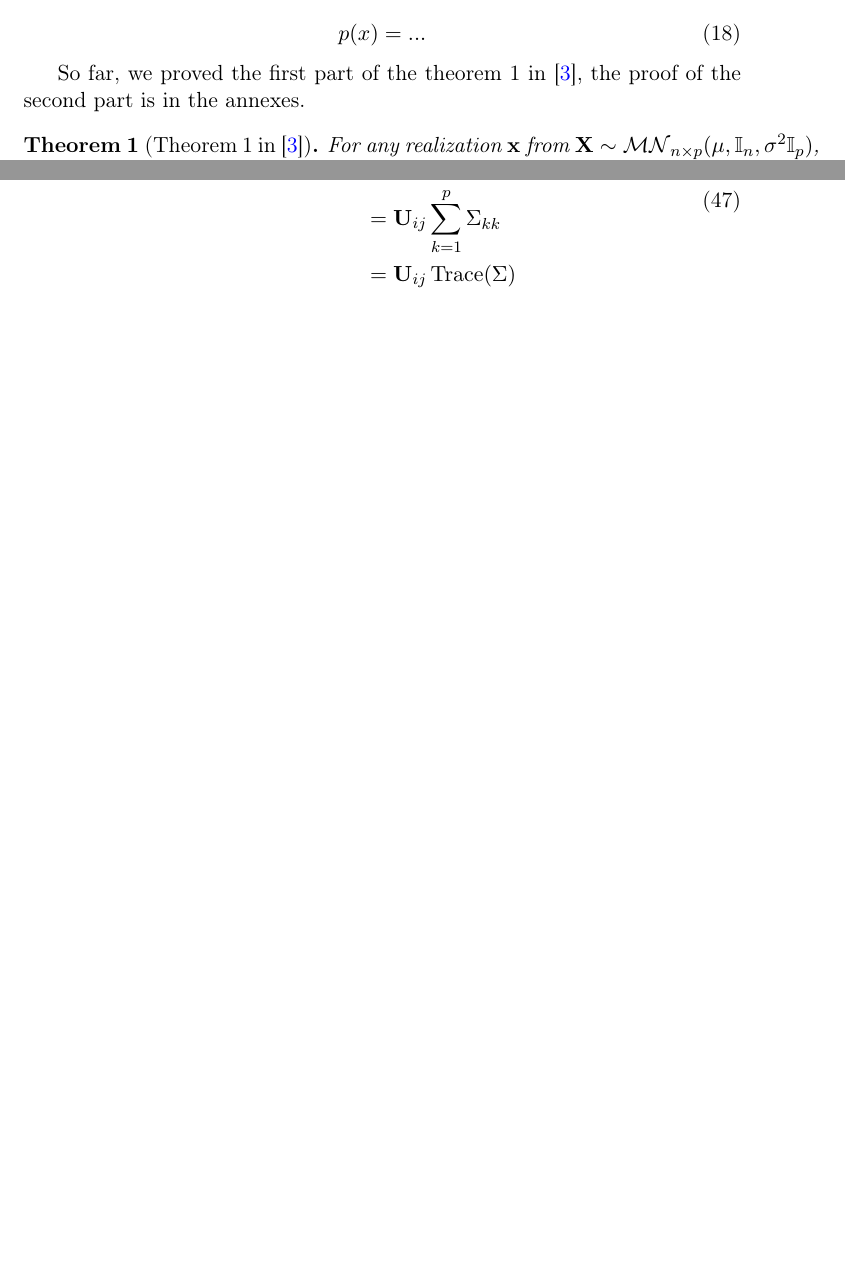
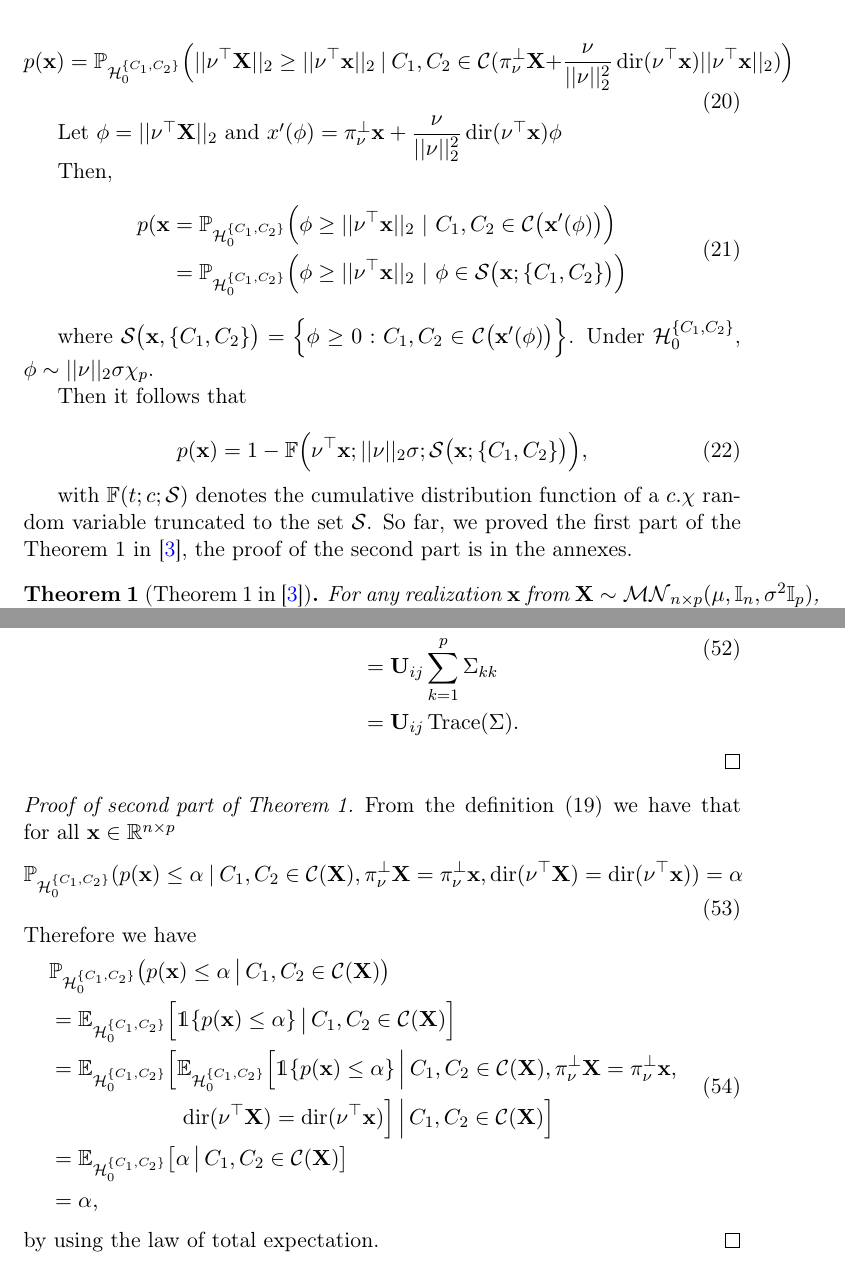
Before and after one commit to JasminNeveu/projet_methodologique, a LaTeX document (src/report/main.tex): two parts of pages 11 and 16 of 16 before the commit and two parts of pages 11 and 16 of 17 after it, joined at a grey line, cut at the place of the change, the shorter picture padded with empty space. Compiled offline with pdfLaTeX.

Commit message:
finish thm1 + proof & syntax correc

```diff
--- a/src/report/main.tex
+++ b/src/report/main.tex
@@ -451,15 +458,36 @@ Under the null hypothesis, the following statements hold:
 \]
 \end{lemma}
 
-Now, we can rewrite the $p$-value \ref{...} as:
+Now, we can rewrite the selective $p$-value as:
 
 \begin{equation}
-  p(x) = ...
+  p(\mathbf{x}) = \mathbb{P}_{\mathcal{H}_0^{\{C_1,C_2\}}}\Bigl(\norm{\nu^\top \mathbf{X}}_2 \geq \norm{\nu^\top \mathbf{x}}_2 ~|~ C_1, C_2 \in \mathcal{C}(\projnu \mathbf{X} + \dfrac{\nu}{\norm{\nu}^2_2} \operatorname{dir}(\nu^\top \mathbf{x}) \norm{\nu^\top \mathbf{x}}_2  )  \Bigr)
 \end{equation}
 
-So far, we proved the first part of the theorem 1 in \cite{Gao}, the proof of the second part is in the annexes.
 
-\begin{theorem}[Theorem 1 in \cite{Gao}]
+Let $\phi = \norm{\nu^\top \mathbf{X}}_2$ and $x'(\phi) = \projnu \mathbf{x} + \dfrac{\nu}{\norm{\nu}_2^2} \operatorname{dir}(\nu^\top \mathbf{x})\phi $
+
+Then,
+\begin{equation}
+  \begin{aligned}
+    p(\mathbf{x} &= \mathbb{P}_{\mathcal{H}_0^{\{C_1,C_2\}}}\Bigl(\phi \geq \norm{\nu^\top \mathbf{x}}_2 ~|~ C_1,C_2 \in \mathcal{C}\bigl(\mathbf{x}'(\phi)\bigr)\Bigr) \\
+         &= \mathbb{P}_{\mathcal{H}_0^{\{C_1,C_2\}}}\Bigl(\phi \geq \norm{\nu^\top \mathbf{x}}_2 ~|~ \phi \in \mathcal{S}\bigr(\mathbf{x}; \{C_1,C_2\}\bigl)\Bigr)
+\end{aligned}
+\end{equation}
+
+where $\mathcal{S}\bigl(\mathbf{x},\{C_1,C_2\}\bigr) = \Bigl\{\phi \geq 0: C_1,C_2 \in \mathcal{C}\bigl(\mathbf{x}'(\phi)\bigr)\Bigr\}$.
+Under $\mathcal{H}_0^{\{C_1,C_2\}}$, $\phi \sim \norm{\nu}_2\sigma\chi_p$.
+
+Then it follows that
+
+\begin{equation}
+  p(\mathbf{x}) = 1 - \mathbb{F}\Bigl(\nu^\top \mathbf{x};\norm{\nu}_2\sigma;\mathcal{S}\bigl(\mathbf{x};\{C_1,C_2\}\bigr)\Bigr),
+\end{equation}
+
+with $\mathbb{F}(t;c;\mathcal{S})$ denotes the cumulative distribution function of a $c.\chi$ random variable truncated to the set $\mathcal{S}$.
+So far, we proved the first part of the Theorem 1 in \cite{Gao}, the proof of the second part is in the annexes.
+
+\begin{theorem}[Theorem 1 in \cite{Gao}]\label{thm:1}
   For any realization $\mathbf{x}$ from $\mathbf{X} \sim \mathcal{MN}_{n \times p}(\mathbf{\mu},\mathbb{I}_n,\sigma^2\mathbb{I}_p)$, and for any non-overlapping groups of observations $C_1,C_2 \subseteq \{1,...,n\}$,
 
   \begin{equation}
@@ -747,12 +780,47 @@ Yet, the density of a centered Gaussian random vector depends only on its norm,
     \begin{aligned}
       \mathbb{E}((\mathbf{Y}\mathbf{Y}^\top)_{ij})  &= \sum_{k=1}^p \mathbf{U}_{ij}\Sigma_{kk} \\
                                                     &= \mathbf{U}_{ij} \sum_{k=1}^p \Sigma_{kk} \\
-                                                   &= \mathbf{U}_{ij} \operatorname{Trace}(\Sigma)
+                                                   &= \mathbf{U}_{ij} \operatorname{Trace}(\Sigma).
     \end{aligned}
   \end{equation}
 
 \end{proof}
 
+
+\begin{proof}[Proof of second part of Theorem \ref{thm:1}]
+  From the definition \eqref{pval_final} we have that for all $\mathbf{x} \in \mathbb{R}^{n \times p}$
+  \begin{equation}
+    \mathbb{P}_{\mathcal{H}_0^{\{C_1,C_2\}}}(p(\mathbf{x}) \leq \alpha ~|~ C_1,C_2 \in \mathcal{C}(\mathbf{X}), \projnu \mathbf{X} = \projnu \mathbf{x}, \operatorname{dir}(\nu^\top \mathbf{X}) = \operatorname{dir}(\nu^\top \mathbf{x})) = \alpha
+  \end{equation}
+  Therefore we have
+\begin{equation}
+\begin{aligned}
+& \mathbb{P}_{\mathcal{H}_0^{\{C_1,C_2\}}}\big(p(\mathbf{x}) \le \alpha
+    \,\big|\, C_1,C_2 \in \mathcal{C}(\mathbf{X})\big) \\
+&= \mathbb{E}_{\mathcal{H}_0^{\{C_1,C_2\}}}
+    \Big[
+        \mathds{1}\{p(\mathbf{x}) \le \alpha\}
+        \,\big|\, C_1,C_2 \in \mathcal{C}(\mathbf{X})
+    \Big] \\
+&= \mathbb{E}_{\mathcal{H}_0^{\{C_1,C_2\}}}
+    \Big[
+        \mathbb{E}_{\mathcal{H}_0^{\{C_1,C_2\}}}
+        \Big[
+            \mathds{1}\{p(\mathbf{x}) \le \alpha\} \,\Big|\,
+            C_1,C_2 \in \mathcal{C}(\mathbf{X}),
+            \projnu \mathbf{X} = \projnu \mathbf{x}, \\
+&\qquad\qquad\qquad
+            \operatorname{dir}(\nu^\top \mathbf{X}) = \operatorname{dir}(\nu^\top \mathbf{x})
+        \Big]
+        \,\Big|\, C_1,C_2 \in \mathcal{C}(\mathbf{X})
+    \Big] \\
+&= \mathbb{E}_{\mathcal{H}_0^{\{C_1,C_2\}}}
+    \big[\alpha \,\big|\, C_1,C_2 \in \mathcal{C}(\mathbf{X})\big] \\
+&= \alpha,
+\end{aligned}
+\end{equation}
+  by using the law of total expectation.
+\end{proof}
 \bibliographystyle{abbrv}
 \bibliography{biblio.bib}
 
```
Also changed, not shown: src/report/main.pdf, src/report/main.tex (100 more changed lines), 3 other files.
